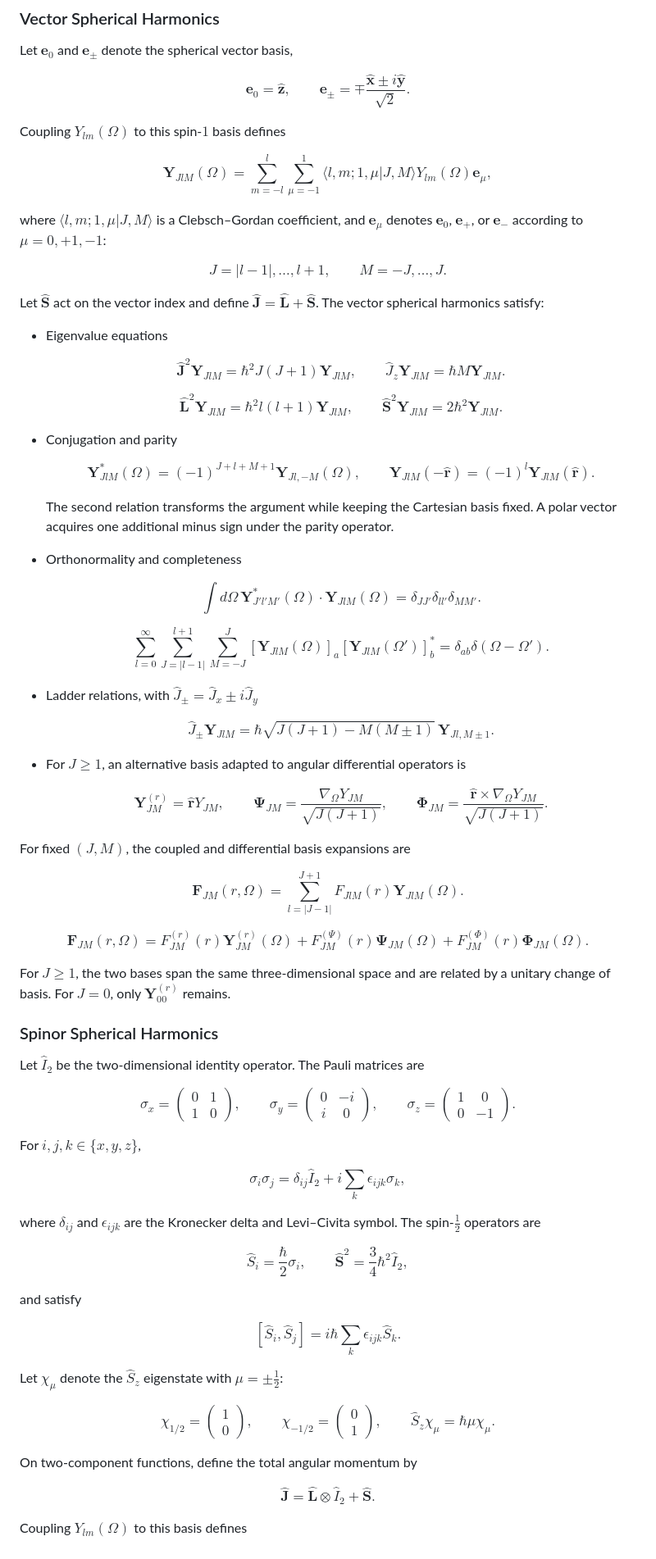
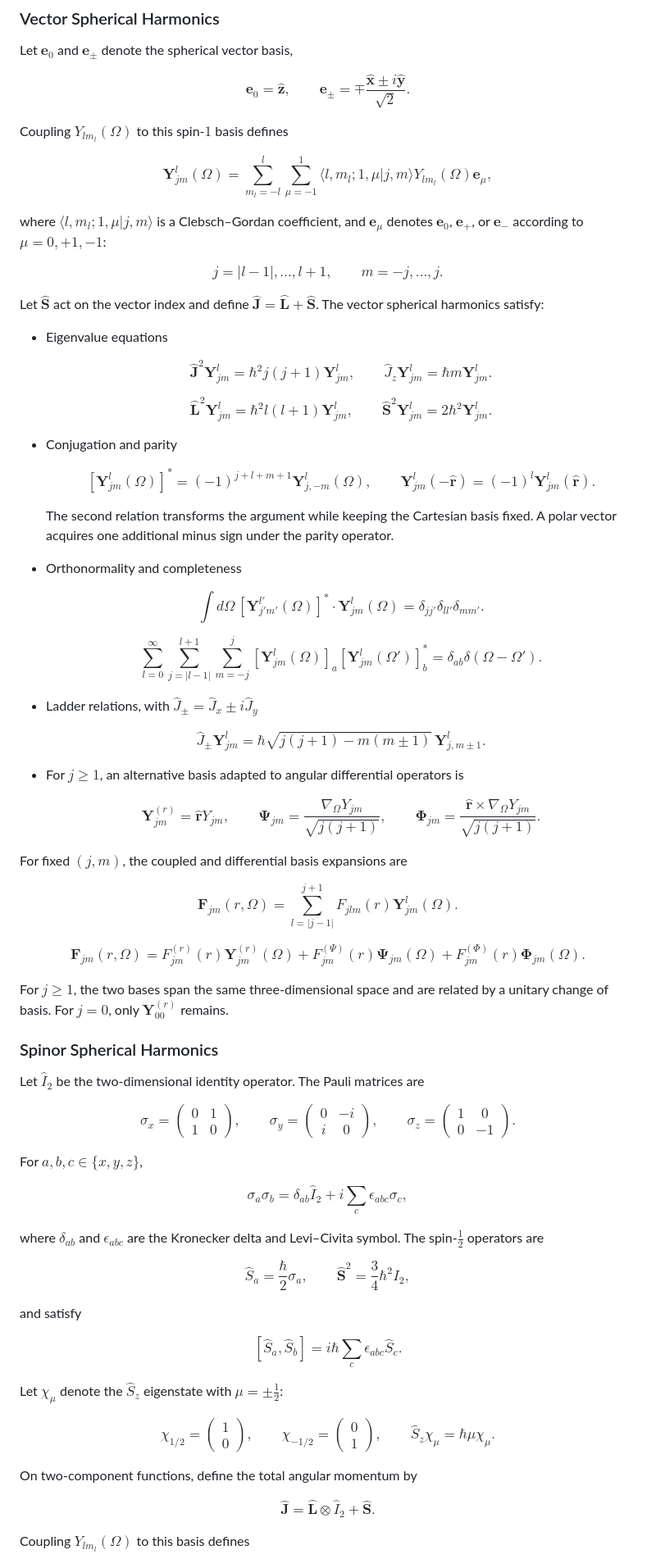
Before and after one commit to cailea-star/myPhysics, a Markdown page: notes/mathematical_physics/spherical_harmonics.md, the part around one of its changes. Shown at 82% size. Drawn GitHub-style.

```diff
--- a/notes/mathematical_physics/spherical_harmonics.md
+++ b/notes/mathematical_physics/spherical_harmonics.md
@@ -64,16 +64,16 @@ $$
 \mathbf e_0=\hat{\mathbf z},\qquad \mathbf e_\pm=\mp\frac{\hat{\mathbf x}\pm i\hat{\mathbf y}}{\sqrt2}.
 $$
 
-Coupling $Y_{lm}(\Omega)$ to this spin-$1$ basis defines
+Coupling $Y_{l m_l}(\Omega)$ to this spin-$1$ basis defines
 
 $$
-\boxed{\mathbf Y_{JlM}(\Omega)=\sum_{m=-l}^{l}\sum_{\mu=-1}^{1}\langle l,m;1,\mu|J,M\rangle Y_{lm}(\Omega)\mathbf e_\mu},
+\boxed{\mathbf Y_{jm}^{l}(\Omega)=\sum_{m_l=-l}^{l}\sum_{\mu=-1}^{1}\langle l,m_l;1,\mu|j,m\rangle Y_{l m_l}(\Omega)\mathbf e_\mu},
 $$
 
-where $\langle l,m;1,\mu|J,M\rangle$ is a Clebsch–Gordan coefficient, and $\mathbf e_\mu$ denotes $\mathbf e_0$, $\mathbf e_+$, or $\mathbf e_-$ according to $\mu=0,+1,-1$:
+where $\langle l,m_l;1,\mu|j,m\rangle$ is a Clebsch–Gordan coefficient, and $\mathbf e_\mu$ denotes $\mathbf e_0$, $\mathbf e_+$, or $\mathbf e_-$ according to $\mu=0,+1,-1$:
 
 $$
-J=|l-1|,\ldots,l+1,\qquad M=-J,\ldots,J.
+j=|l-1|,\ldots,l+1,\qquad m=-j,\ldots,j.
 $$
 
 Let $\hat{\mathbf S}$ act on the vector index and define $\hat{\mathbf J}=\hat{\mathbf L}+\hat{\mathbf S}$. The vector spherical harmonics satisfy:
@@ -81,17 +81,17 @@ Let $\hat{\mathbf S}$ act on the vector index and define $\hat{\mathbf J}=\hat{\
 - Eigenvalue equations
 
   $$
-  \hat{\mathbf J}^2\mathbf Y_{JlM}=\hbar^2J(J+1)\mathbf Y_{JlM},\qquad \hat J_z\mathbf Y_{JlM}=\hbar M\mathbf Y_{JlM}.
+  \hat{\mathbf J}^2\mathbf Y_{jm}^{l}=\hbar^2j(j+1)\mathbf Y_{jm}^{l},\qquad \hat J_z\mathbf Y_{jm}^{l}=\hbar m\mathbf Y_{jm}^{l}.
   $$
 
   $$
-  \hat{\mathbf L}^2\mathbf Y_{JlM}=\hbar^2l(l+1)\mathbf Y_{JlM},\qquad \hat{\mathbf S}^2\mathbf Y_{JlM}=2\hbar^2\mathbf Y_{JlM}.
+  \hat{\mathbf L}^2\mathbf Y_{jm}^{l}=\hbar^2l(l+1)\mathbf Y_{jm}^{l},\qquad \hat{\mathbf S}^2\mathbf Y_{jm}^{l}=2\hbar^2\mathbf Y_{jm}^{l}.
   $$
 
 - Conjugation and parity
 
   $$
-  \mathbf Y_{JlM}^*(\Omega)=(-1)^{J+l+M+1}\mathbf Y_{Jl,-M}(\Omega),\qquad \mathbf Y_{JlM}(-\hat{\mathbf r})=(-1)^l\mathbf Y_{JlM}(\hat{\mathbf r}).
+  \left[\mathbf Y_{jm}^{l}(\Omega)\right]^*=(-1)^{j+l+m+1}\mathbf Y_{j,-m}^{l}(\Omega),\qquad \mathbf Y_{jm}^{l}(-\hat{\mathbf r})=(-1)^l\mathbf Y_{jm}^{l}(\hat{\mathbf r}).
   $$
 
   The second relation transforms the argument while keeping the Cartesian basis fixed. A polar vector acquires one additional minus sign under the parity operator.
@@ -99,36 +99,36 @@ Let $\hat{\mathbf S}$ act on the vector index and define $\hat{\mathbf J}=\hat{\
 - Orthonormality and completeness
 
   $$
-  \int d\Omega\,\mathbf Y_{J'l'M'}^*(\Omega)\cdot\mathbf Y_{JlM}(\Omega)=\delta_{JJ'}\delta_{ll'}\delta_{MM'}.
+  \int d\Omega\,\left[\mathbf Y_{j'm'}^{l'}(\Omega)\right]^*\cdot\mathbf Y_{jm}^{l}(\Omega)=\delta_{jj'}\delta_{ll'}\delta_{mm'}.
   $$
 
   $$
-  \sum_{l=0}^{\infty}\sum_{J=|l-1|}^{l+1}\sum_{M=-J}^{J}\left[\mathbf Y_{JlM}(\Omega)\right]_a\left[\mathbf Y_{JlM}(\Omega')\right]_b^*=\delta_{ab}\delta(\Omega-\Omega').
+  \sum_{l=0}^{\infty}\sum_{j=|l-1|}^{l+1}\sum_{m=-j}^{j}\left[\mathbf Y_{jm}^{l}(\Omega)\right]_a\left[\mathbf Y_{jm}^{l}(\Omega')\right]_b^*=\delta_{ab}\delta(\Omega-\Omega').
   $$
 
 - Ladder relations, with $\hat J_\pm=\hat J_x\pm i\hat J_y$
 
   $$
-  \hat J_\pm\mathbf Y_{JlM}=\hbar\sqrt{J(J+1)-M(M\pm1)}\,\mathbf Y_{Jl,M\pm1}.
+  \hat J_\pm\mathbf Y_{jm}^{l}=\hbar\sqrt{j(j+1)-m(m\pm1)}\,\mathbf Y_{j,m\pm1}^{l}.
   $$
 
-- For $J\geq1$, an alternative basis adapted to angular differential operators is
+- For $j\geq1$, an alternative basis adapted to angular differential operators is
 
   $$
-  \mathbf Y_{JM}^{(r)}=\hat{\mathbf r}Y_{JM},\qquad \mathbf\Psi_{JM}=\frac{\nabla_\Omega Y_{JM}}{\sqrt{J(J+1)}},\qquad \mathbf\Phi_{JM}=\frac{\hat{\mathbf r}\times\nabla_\Omega Y_{JM}}{\sqrt{J(J+1)}}.
+  \mathbf Y_{jm}^{(r)}=\hat{\mathbf r}Y_{jm},\qquad \mathbf\Psi_{jm}=\frac{\nabla_\Omega Y_{jm}}{\sqrt{j(j+1)}},\qquad \mathbf\Phi_{jm}=\frac{\hat{\mathbf r}\times\nabla_\Omega Y_{jm}}{\sqrt{j(j+1)}}.
   $$
 
-For fixed $(J,M)$, the coupled and differential basis expansions are
+For fixed $(j,m)$, the coupled and differential basis expansions are
 
 $$
-\mathbf F_{JM}(r,\Omega)=\sum_{l=|J-1|}^{J+1}F_{JlM}(r)\mathbf Y_{JlM}(\Omega).
+\mathbf F_{jm}(r,\Omega)=\sum_{l=|j-1|}^{j+1}F_{jlm}(r)\mathbf Y_{jm}^{l}(\Omega).
 $$
 
 $$
-\mathbf F_{JM}(r,\Omega)=F_{JM}^{(r)}(r)\mathbf Y_{JM}^{(r)}(\Omega)+F_{JM}^{(\Psi)}(r)\mathbf\Psi_{JM}(\Omega)+F_{JM}^{(\Phi)}(r)\mathbf\Phi_{JM}(\Omega).
+\mathbf F_{jm}(r,\Omega)=F_{jm}^{(r)}(r)\mathbf Y_{jm}^{(r)}(\Omega)+F_{jm}^{(\Psi)}(r)\mathbf\Psi_{jm}(\Omega)+F_{jm}^{(\Phi)}(r)\mathbf\Phi_{jm}(\Omega).
 $$
 
-For $J\geq1$, the two bases span the same three-dimensional space and are related by a unitary change of basis. For $J=0$, only $\mathbf Y_{00}^{(r)}$ remains.
+For $j\geq1$, the two bases span the same three-dimensional space and are related by a unitary change of basis. For $j=0$, only $\mathbf Y_{00}^{(r)}$ remains.
 
 ### Spinor Spherical Harmonics
 
@@ -138,22 +138,22 @@ $$
 \sigma_x=\begin{pmatrix}0&1\\1&0\end{pmatrix},\qquad \sigma_y=\begin{pmatrix}0&-i\\i&0\end{pmatrix},\qquad \sigma_z=\begin{pmatrix}1&0\\0&-1\end{pmatrix}.
 $$
 
-For $i,j,k\in\{x,y,z\}$,
+For $a,b,c\in\{x,y,z\}$,
 
 $$
-\sigma_i\sigma_j=\delta_{ij}\hat I_2+i\sum_k\epsilon_{ijk}\sigma_k,
+\sigma_a\sigma_b=\delta_{ab}\hat I_2+i\sum_c\epsilon_{abc}\sigma_c,
 $$
 
-where $\delta_{ij}$ and $\epsilon_{ijk}$ are the Kronecker delta and Levi–Civita symbol. The spin-$\frac12$ operators are
+where $\delta_{ab}$ and $\epsilon_{abc}$ are the Kronecker delta and Levi–Civita symbol. The spin-$\frac12$ operators are
 
 $$
-\boxed{\hat S_i=\frac{\hbar}{2}\sigma_i,\qquad \hat{\mathbf S}^2=\frac{3}{4}\hbar^2\hat I_2},
+\boxed{\hat S_a=\frac{\hbar}{2}\sigma_a,\qquad \hat{\mathbf S}^2=\frac{3}{4}\hbar^2\hat I_2},
 $$
 
 and satisfy
 
 $$
-[\hat S_i,\hat S_j]=i\hbar\sum_k\epsilon_{ijk}\hat S_k.
+[\hat S_a,\hat S_b]=i\hbar\sum_c\epsilon_{abc}\hat S_c.
 $$
 
 Let $\chi_\mu$ denote the $\hat S_z$ eigenstate with $\mu=\pm\frac12$:
@@ -168,6 +168,6 @@ $$
 \hat{\mathbf J}=\hat{\mathbf L}\otimes\hat I_2+\hat{\mathbf S}.
 $$
 
-Coupling $Y_{lm}(\Omega)$ to this basis defines
+Coupling $Y_{l m_l}(\Omega)$ to this basis defines
 
 $$
```
Also changed, not shown: other parts of notes/mathematical_physics/spherical_harmonics.md (+16 -16 lines), notes/mathematical_physics/spherical_coordinates.md (+7 -1 lines), notes/quantum_mechanics/angular_momentum.md (+74 -0 lines).
